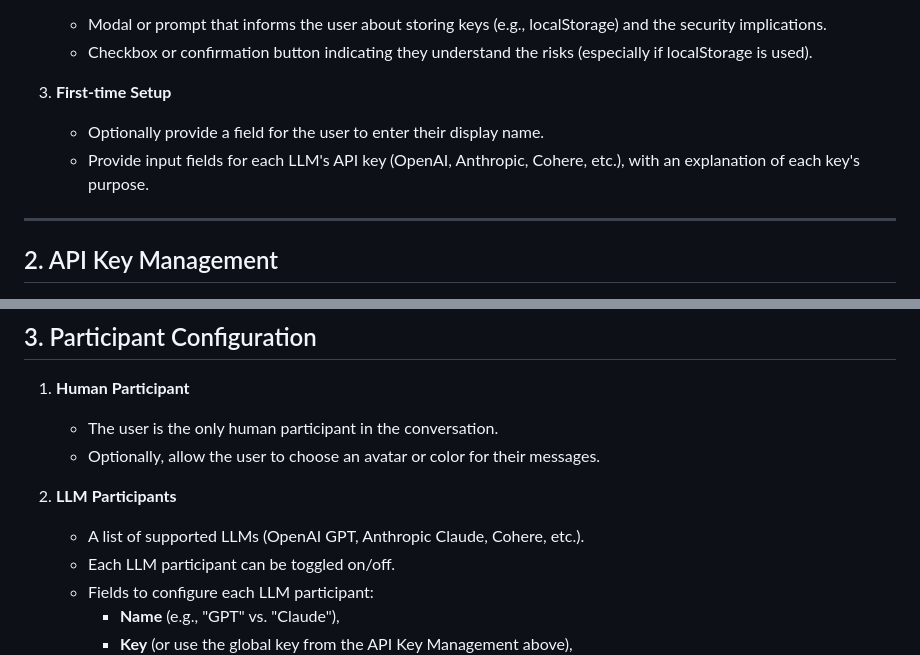
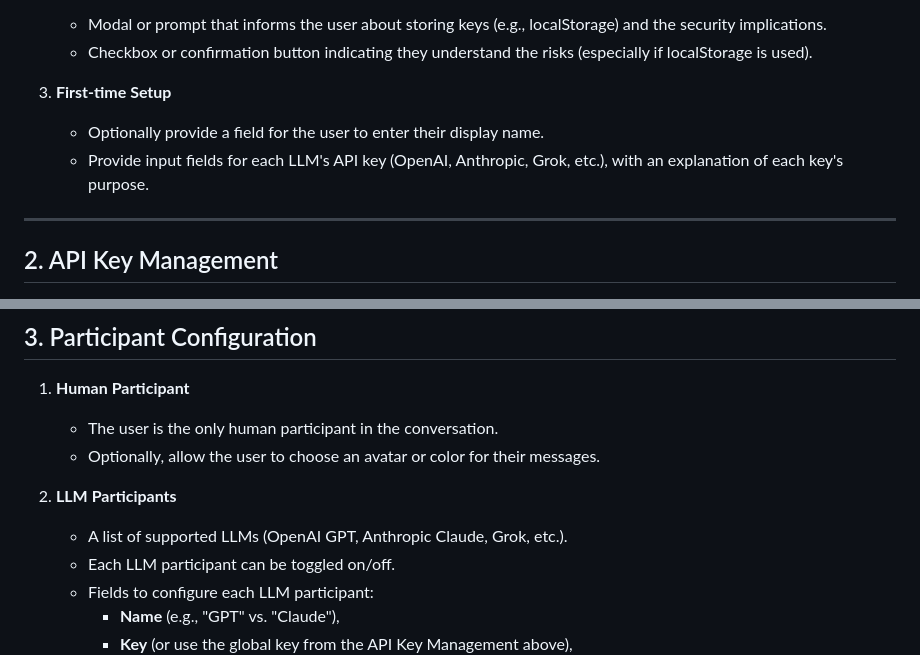
Before and after one commit to sapientpants/quorum, a Markdown page: docs/features.md, 2 parts joined by grey strips. Drawn GitHub-style.

```diff
--- a/docs/features.md
+++ b/docs/features.md
@@ -13,7 +13,7 @@
 
 3. **First-time Setup**
    - Optionally provide a field for the user to enter their display name.
-   - Provide input fields for each LLM's API key (OpenAI, Anthropic, Cohere, etc.), with an explanation of each key's purpose.
+   - Provide input fields for each LLM's API key (OpenAI, Anthropic, Grok, etc.), with an explanation of each key's purpose.
 
 ---
 
@@ -43,7 +43,7 @@
    - Optionally, allow the user to choose an avatar or color for their messages.
 
 2. **LLM Participants**
-   - A list of supported LLMs (OpenAI GPT, Anthropic Claude, Cohere, etc.).
+   - A list of supported LLMs (OpenAI GPT, Anthropic Claude, Grok, etc.).
    - Each LLM participant can be toggled on/off.
    - Fields to configure each LLM participant:
      - **Name** (e.g., "GPT" vs. "Claude"),
```
Also changed, not shown: docs/implementation-plan.md (+16 -19 lines), docs/user-flows.md (+1 -1 lines).
